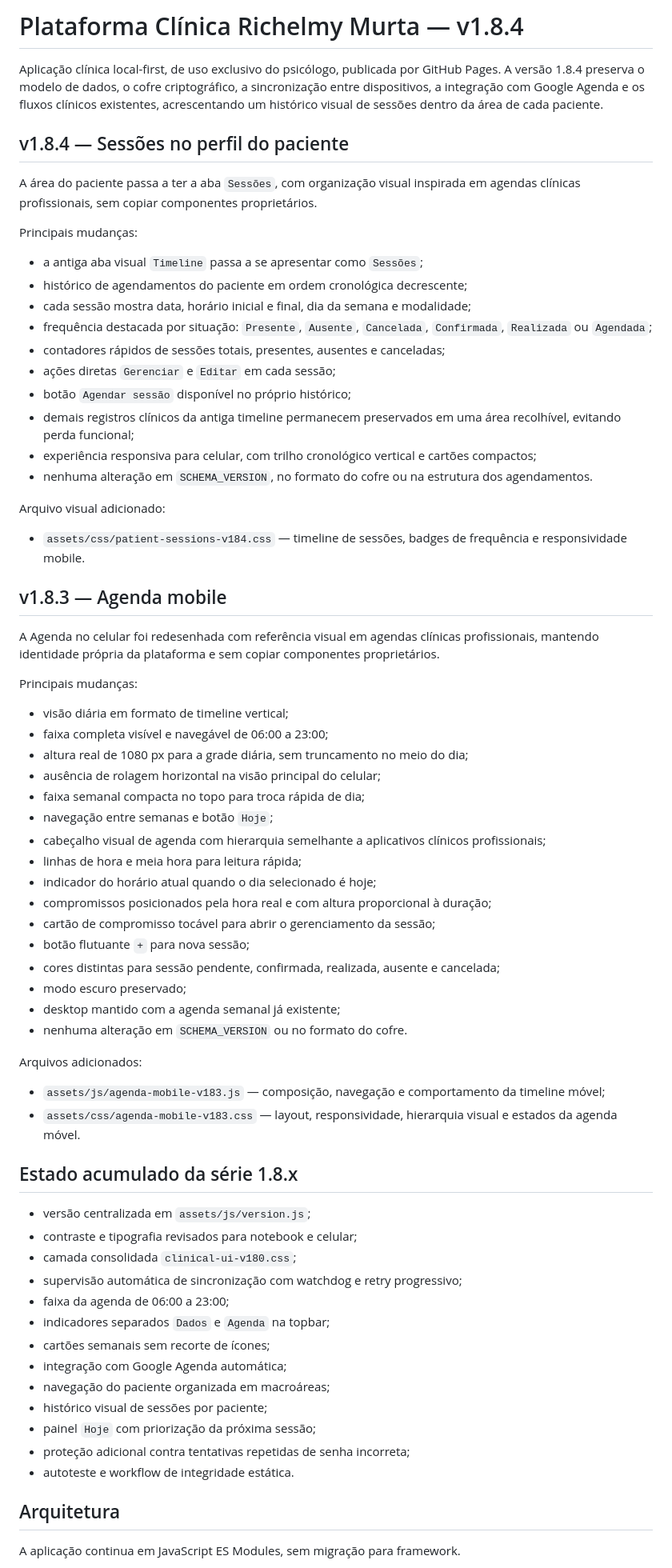
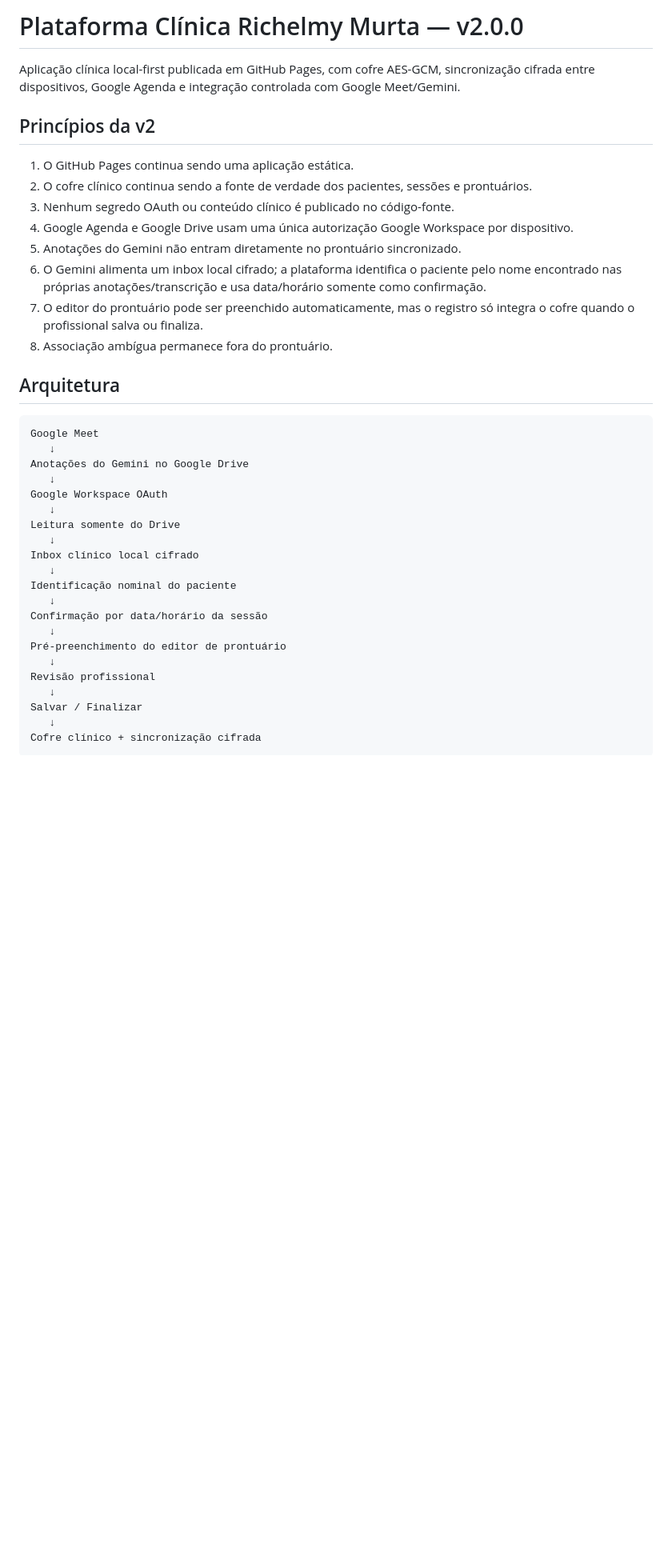
Before and after one commit to ricmurtapsicologia/plataforma.terapeutica, a Markdown page: README.md, the part around one of its changes. Shown at 80% size. Drawn GitHub-style; blank space fills up the shorter version.

````diff
--- a/README.md
+++ b/README.md
@@ -1,73 +1,41 @@
-# Plataforma Clínica Richelmy Murta — v1.8.4
+# Plataforma Clínica Richelmy Murta — v2.0.0
 
-Aplicação clínica local-first, de uso exclusivo do psicólogo, publicada por GitHub Pages. A versão 1.8.4 preserva o modelo de dados, o cofre criptográfico, a sincronização entre dispositivos, a integração com Google Agenda e os fluxos clínicos existentes, acrescentando um histórico visual de sessões dentro da área de cada paciente.
+Aplicação clínica local-first publicada em GitHub Pages, com cofre AES-GCM, sincronização cifrada entre dispositivos, Google Agenda e integração controlada com Google Meet/Gemini.
 
-## v1.8.4 — Sessões no perfil do paciente
+## Princípios da v2
 
-A área do paciente passa a ter a aba `Sessões`, com organização visual inspirada em agendas clínicas profissionais, sem copiar componentes proprietários.
-
-Principais mudanças:
-
-- a antiga aba visual `Timeline` passa a se apresentar como `Sessões`;
-- histórico de agendamentos do paciente em ordem cronológica decrescente;
-- cada sessão mostra data, horário inicial e final, dia da semana e modalidade;
-- frequência destacada por situação: `Presente`, `Ausente`, `Cancelada`, `Confirmada`, `Realizada` ou `Agendada`;
-- contadores rápidos de sessões totais, presentes, ausentes e canceladas;
-- ações diretas `Gerenciar` e `Editar` em cada sessão;
-- botão `Agendar sessão` disponível no próprio histórico;
-- demais registros clínicos da antiga timeline permanecem preservados em uma área recolhível, evitando perda funcional;
-- experiência responsiva para celular, com trilho cronológico vertical e cartões compactos;
-- nenhuma alteração em `SCHEMA_VERSION`, no formato do cofre ou na estrutura dos agendamentos.
-
-Arquivo visual adicionado:
-
-- `assets/css/patient-sessions-v184.css` — timeline de sessões, badges de frequência e responsividade mobile.
-
-## v1.8.3 — Agenda mobile
-
-A Agenda no celular foi redesenhada com referência visual em agendas clínicas profissionais, mantendo identidade própria da plataforma e sem copiar componentes proprietários.
-
-Principais mudanças:
-
-- visão diária em formato de timeline vertical;
-- faixa completa visível e navegável de 06:00 a 23:00;
-- altura real de 1080 px para a grade diária, sem truncamento no meio do dia;
-- ausência de rolagem horizontal na visão principal do celular;
-- faixa semanal compacta no topo para troca rápida de dia;
-- navegação entre semanas e botão `Hoje`;
-- cabeçalho visual de agenda com hierarquia semelhante a aplicativos clínicos profissionais;
-- linhas de hora e meia hora para leitura rápida;
-- indicador do horário atual quando o dia selecionado é hoje;
-- compromissos posicionados pela hora real e com altura proporcional à duração;
-- cartão de compromisso tocável para abrir o gerenciamento da sessão;
-- botão flutuante `+` para nova sessão;
-- cores distintas para sessão pendente, confirmada, realizada, ausente e cancelada;
-- modo escuro preservado;
-- desktop mantido com a agenda semanal já existente;
-- nenhuma alteração em `SCHEMA_VERSION` ou no formato do cofre.
-
-Arquivos adicionados:
-
-- `assets/js/agenda-mobile-v183.js` — composição, navegação e comportamento da timeline móvel;
-- `assets/css/agenda-mobile-v183.css` — layout, responsividade, hierarquia visual e estados da agenda móvel.
-
-## Estado acumulado da série 1.8.x
-
-- versão centralizada em `assets/js/version.js`;
-- contraste e tipografia revisados para notebook e celular;
-- camada consolidada `clinical-ui-v180.css`;
-- supervisão automática de sincronização com watchdog e retry progressivo;
-- faixa da agenda de 06:00 a 23:00;
-- indicadores separados `Dados` e `Agenda` na topbar;
-- cartões semanais sem recorte de ícones;
-- integração com Google Agenda automática;
-- navegação do paciente organizada em macroáreas;
-- histórico visual de sessões por paciente;
-- painel `Hoje` com priorização da próxima sessão;
-- proteção adicional contra tentativas repetidas de senha incorreta;
-- autoteste e workflow de integridade estática.
+1. O GitHub Pages continua sendo uma aplicação estática.
+2. O cofre clínico continua sendo a fonte de verdade dos pacientes, sessões e prontuários.
+3. Nenhum segredo OAuth ou conteúdo clínico é publicado no código-fonte.
+4. Google Agenda e Google Drive usam uma única autorização Google Workspace por dispositivo.
+5. Anotações do Gemini não entram diretamente no prontuário sincronizado.
+6. O Gemini alimenta um inbox local cifrado; a plataforma identifica o paciente pelo nome encontrado nas próprias anotações/transcrição e usa data/horário somente como confirmação.
+7. O editor do prontuário pode ser preenchido automaticamente, mas o registro só integra o cofre quando o profissional salva ou finaliza.
+8. Associação ambígua permanece fora do prontuário.
 
 ## Arquitetura
 
-A aplicação continua em JavaScript ES Modules, sem migração para framework.
+```text
+Google Meet
+   ↓
+Anotações do Gemini no Google Drive
+   ↓
+Google Workspace OAuth
+   ↓
+Leitura somente do Drive
+   ↓
+Inbox clínico local cifrado
+   ↓
+Identificação nominal do paciente
+   ↓
+Confirmação por data/horário da sessão
+   ↓
+Pré-preenchimento do editor de prontuário
+   ↓
+Revisão profissional
+   ↓
+Salvar / Finalizar
+   ↓
+Cofre clínico + sincronização cifrada
+```
 
````
Also changed, not shown: other parts of README.md (+70 -135 lines).
